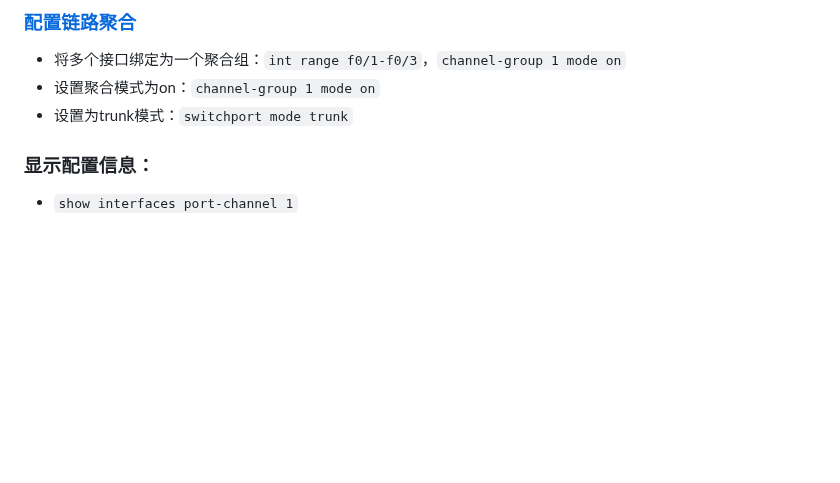
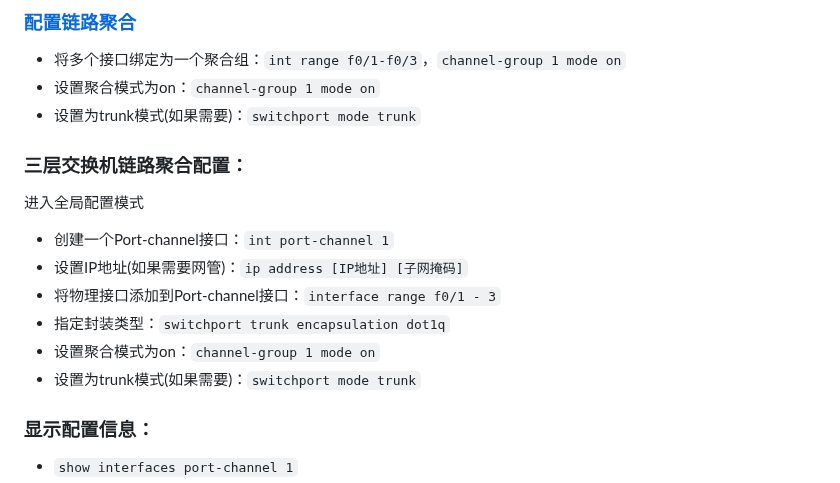
Before and after one commit to stu2116Edward/Public-study-notes, a Markdown page: Cisco笔记/Cisco配置命令.md, the part around the change. GitHub-like rendering; blank space fills up the shorter version.

```diff
--- a/Cisco笔记/Cisco配置命令.md
+++ b/Cisco笔记/Cisco配置命令.md
@@ -122,7 +122,16 @@ no logging：关闭日志记录功能。`
 ### [配置链路聚合](#Configuring_Link_Aggregation)
 - 将多个接口绑定为一个聚合组：`int range f0/1-f0/3`，`channel-group 1 mode on`
 - 设置聚合模式为on：`channel-group 1 mode on`
-- 设置为trunk模式：`switchport mode trunk`
+- 设置为trunk模式(如果需要)：`switchport mode trunk`
+
+### 三层交换机链路聚合配置：
+进入全局配置模式
+- 创建一个Port-channel接口：`int port-channel 1`
+- 设置IP地址(如果需要网管)：`ip address [IP地址] [子网掩码]`
+- 将物理接口添加到Port-channel接口：`interface range f0/1 - 3`
+- 指定封装类型：`switchport trunk encapsulation dot1q`
+- 设置聚合模式为on：`channel-group 1 mode on`
+- 设置为trunk模式(如果需要)：`switchport mode trunk`
 
 ### 显示配置信息：
 - `show interfaces port-channel 1`
```
